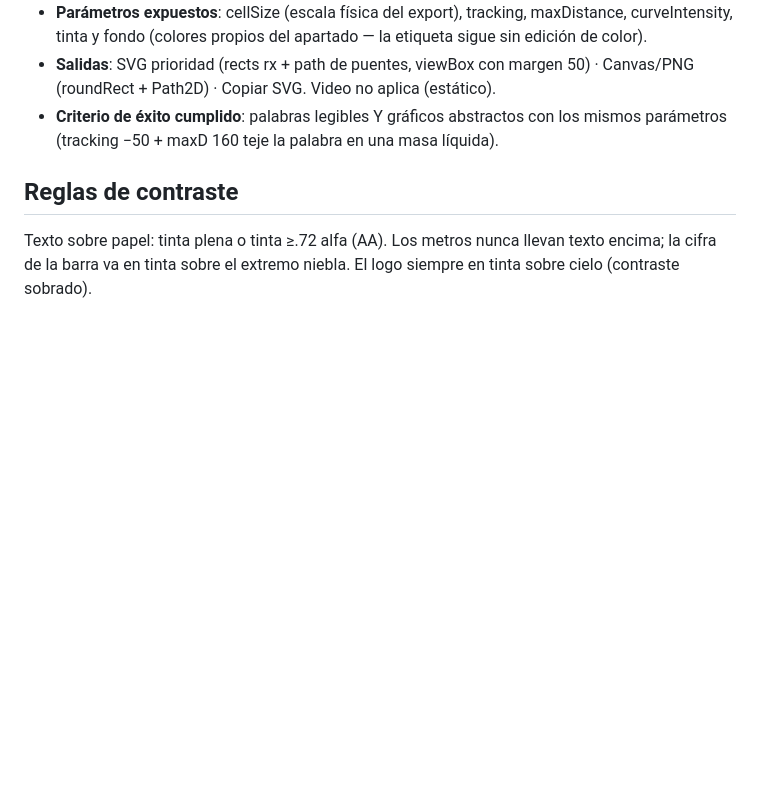
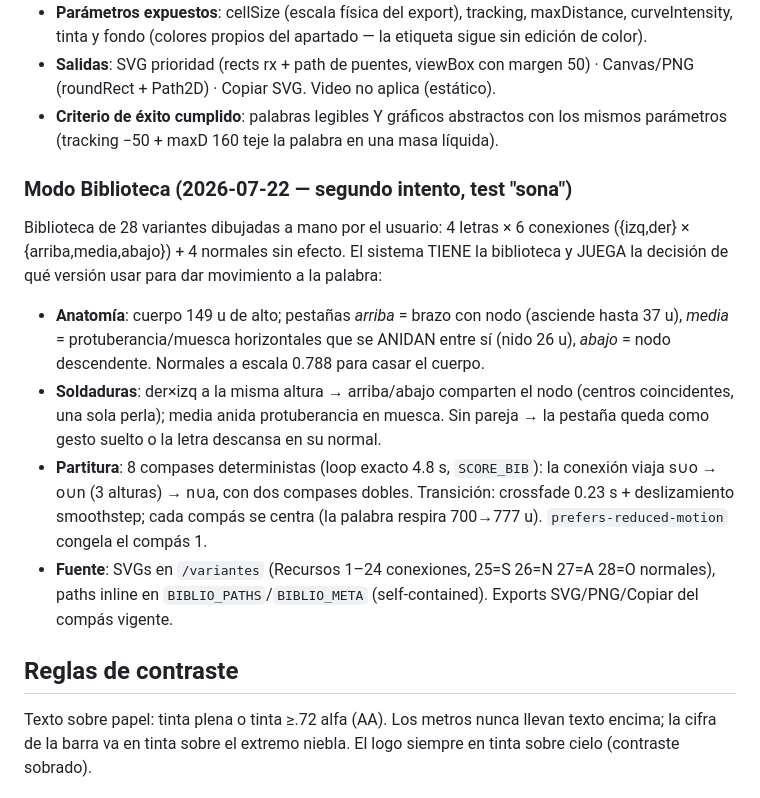
Before and after one commit to cristobalguerra/sona, a Markdown page: DESIGN.md, the part around the change. GitHub-like rendering; blank space fills up the shorter version.

Commit message:
DESIGN.md: modo Biblioteca documentado
Co-Authored-By: Claude Fable 5 <noreply@anthropic.com>

```diff
--- a/DESIGN.md
+++ b/DESIGN.md
@@ -89,6 +89,15 @@ Sistema tipográfico paramétrico: **cada letra es datos, no trazos**. Lienzo 20
 - **Salidas**: SVG prioridad (rects rx + path de puentes, viewBox con margen 50) · Canvas/PNG (roundRect + Path2D) · Copiar SVG. Video no aplica (estático).
 - **Criterio de éxito cumplido**: palabras legibles Y gráficos abstractos con los mismos parámetros (tracking −50 + maxD 160 teje la palabra en una masa líquida).
 
+### Modo Biblioteca (2026-07-22 — segundo intento, test "sona")
+
+Biblioteca de 28 variantes dibujadas a mano por el usuario: 4 letras × 6 conexiones ({izq,der} × {arriba,media,abajo}) + 4 normales sin efecto. El sistema TIENE la biblioteca y JUEGA la decisión de qué versión usar para dar movimiento a la palabra:
+
+- **Anatomía**: cuerpo 149 u de alto; pestañas *arriba* = brazo con nodo (asciende hasta 37 u), *media* = protuberancia/muesca horizontales que se ANIDAN entre sí (nido 26 u), *abajo* = nodo descendente. Normales a escala 0.788 para casar el cuerpo.
+- **Soldaduras**: der×izq a la misma altura → arriba/abajo comparten el nodo (centros coincidentes, una sola perla); media anida protuberancia en muesca. Sin pareja → la pestaña queda como gesto suelto o la letra descansa en su normal.
+- **Partitura**: 8 compases deterministas (loop exacto 4.8 s, `SCORE_BIB`): la conexión viaja s∪o → o∪n (3 alturas) → n∪a, con dos compases dobles. Transición: crossfade 0.23 s + deslizamiento smoothstep; cada compás se centra (la palabra respira 700→777 u). `prefers-reduced-motion` congela el compás 1.
+- **Fuente**: SVGs en `/variantes` (Recursos 1–24 conexiones, 25=S 26=N 27=A 28=O normales), paths inline en `BIBLIO_PATHS`/`BIBLIO_META` (self-contained). Exports SVG/PNG/Copiar del compás vigente.
+
 ## Reglas de contraste
 
 Texto sobre papel: tinta plena o tinta ≥.72 alfa (AA). Los metros nunca llevan texto encima; la cifra de la barra va en tinta sobre el extremo niebla. El logo siempre en tinta sobre cielo (contraste sobrado).
```
